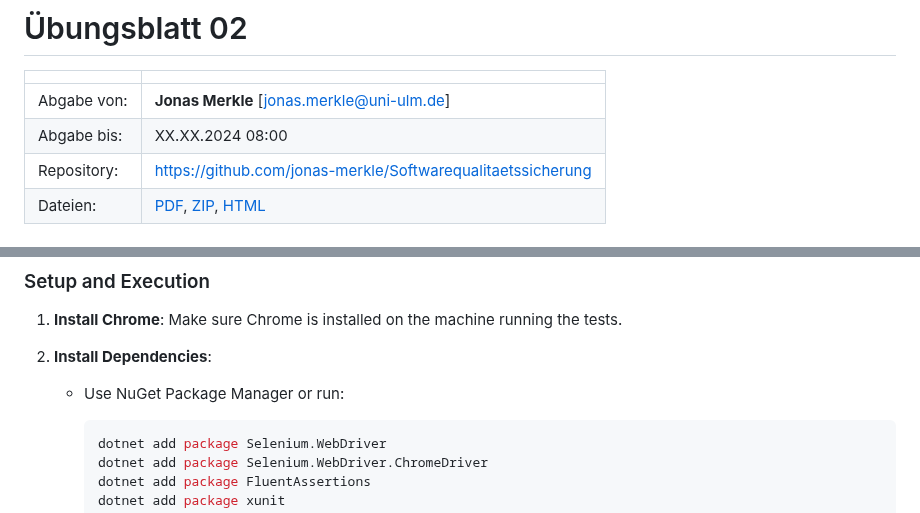
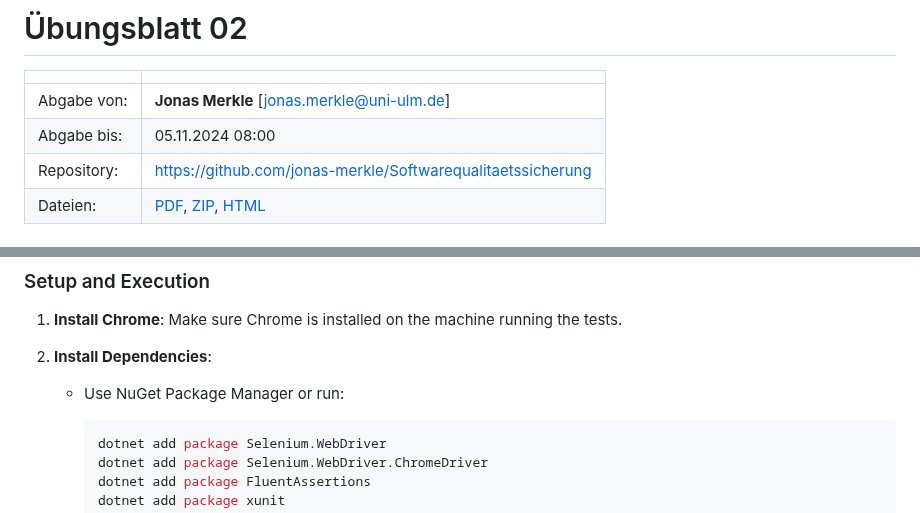
Before and after one commit to jonas-merkle/Softwarequalit-tssicherung, a Markdown page: Übung/Blatt02/Blatt02.md, 2 parts joined by grey strips. GitHub-like rendering.

Commit message:
✏️ Fix Date - Blatt02

````diff
--- a/Übung/Blatt02/Blatt02.md
+++ b/Übung/Blatt02/Blatt02.md
@@ -3,7 +3,7 @@
 |   |            |
 |---|------------|
 | Abgabe von: | **Jonas Merkle** [[jonas.merkle@uni-ulm.de](mailto:jonas.merkle@uni-ulm.de?subject=%C3%9Cbung%3A%20Softwarequalit%C3%A4tssicherung)] |
-| Abgabe bis: | XX.XX.2024 08:00 |
+| Abgabe bis: | 05.11.2024 08:00 |
 | Repository: | [https://github.com/jonas-merkle/Softwarequalitaetssicherung](https://github.com/jonas-merkle/Softwarequalitaetssicherung) |
 | Dateien:    | [PDF](https://jonas-merkle.github.io/Softwarequalitaetssicherung/Uebungsblatt02/Uebungsblatt02_Jonas-Merkle.pdf), [ZIP](https://jonas-merkle.github.io/Softwarequalitaetssicherung/Uebungsblatt02/Uebungsblatt02_Jonas-Merkle.zip), [HTML](https://jonas-merkle.github.io/Softwarequalitaetssicherung/Uebungsblatt02/Uebungsblatt02_Jonas-Merkle.html) |
 
@@ -44,7 +44,7 @@ The test project [SeleniumTestOfLSF](./src/SeleniumTestOfLSF/) contains UI tests
 2. **Install Dependencies**:
    - Use NuGet Package Manager or run:
 
-     ```sh
+     ```bash
      dotnet add package Selenium.WebDriver
      dotnet add package Selenium.WebDriver.ChromeDriver
      dotnet add package FluentAssertions
````
